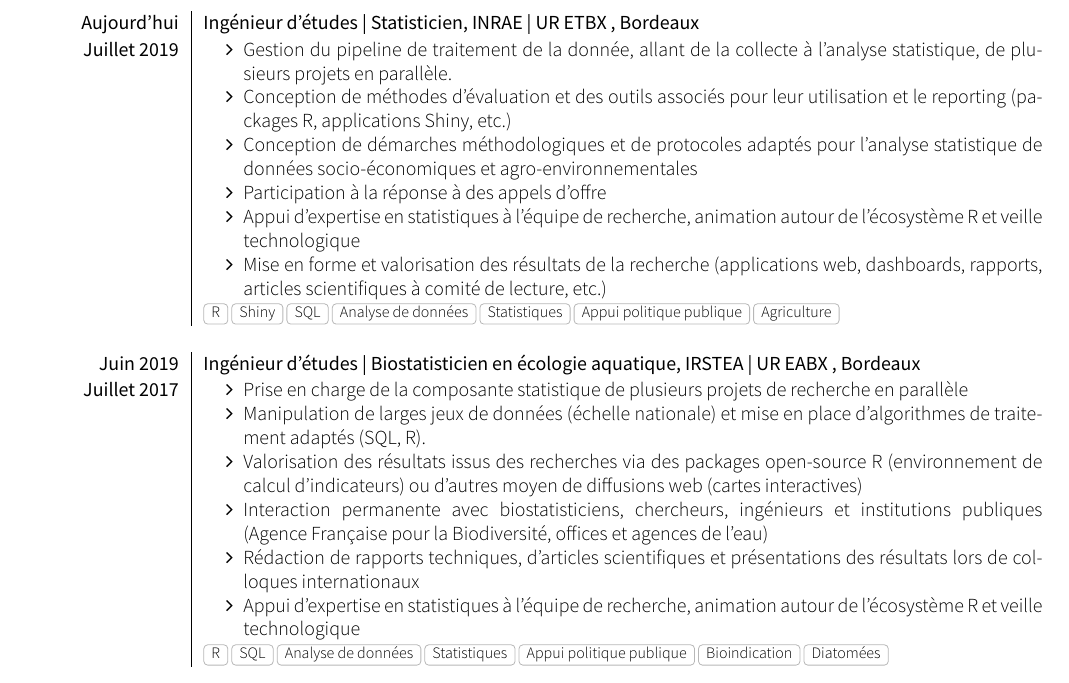
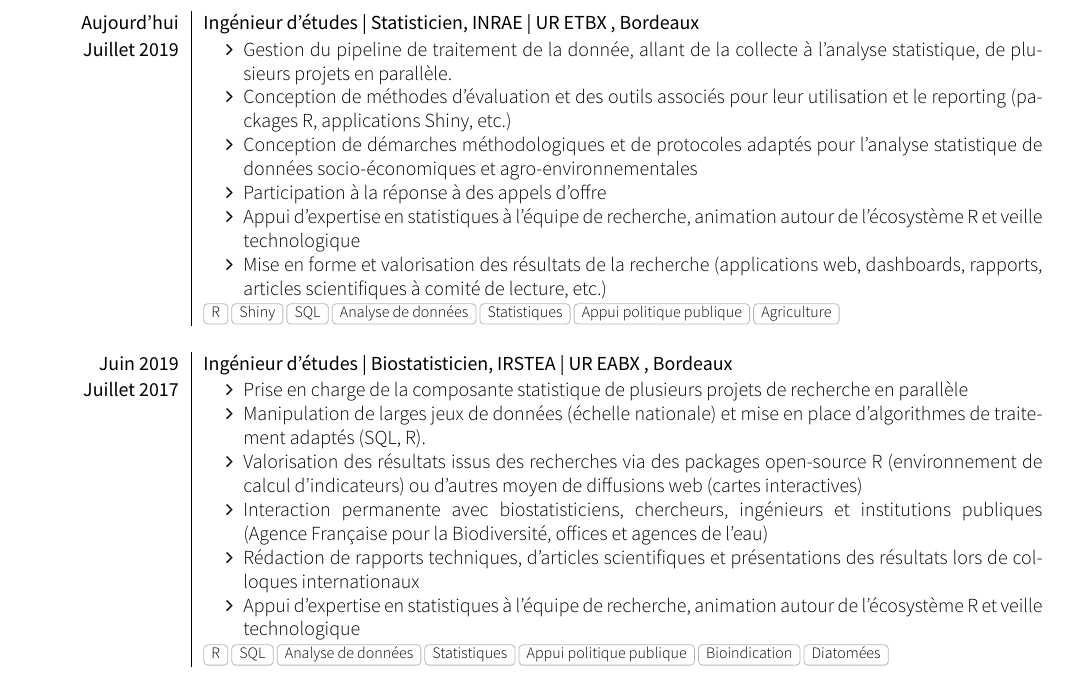
Before and after one commit to davidcarayon/cv-latex, a LaTeX CV (Regular_CV_FR/Dcarayon_CV.tex): part of the page, cut so that both start at the same text. Compiled offline with XeLaTeX; a missing font is replaced by an installed copy or a similar font; a LaTeX package or settings file that is missing is left out.

Commit message:
new academic CV

```diff
--- a/Regular_CV_FR/Dcarayon_CV.tex
+++ b/Regular_CV_FR/Dcarayon_CV.tex
@@ -59,7 +59,7 @@
                     {R, Shiny,SQL,Analyse de données,Statistiques, Appui politique publique, Agriculture}
   \emptySeparator
   \experience
-    {Juin 2019}   {Ingénieur d'études | Biostatisticien en écologie aquatique}{IRSTEA | UR EABX }{Bordeaux}
+    {Juin 2019}   {Ingénieur d'études | Biostatisticien}{IRSTEA | UR EABX }{Bordeaux}
     {Juillet 2017} {
                       \begin{itemize}
                         \item Prise en charge de la composante statistique de plusieurs projets de recherche en parallèle
```
Also changed, not shown: README.md, Regular_CV_FR/Dcarayon_CV.pdf, 1 other file.
